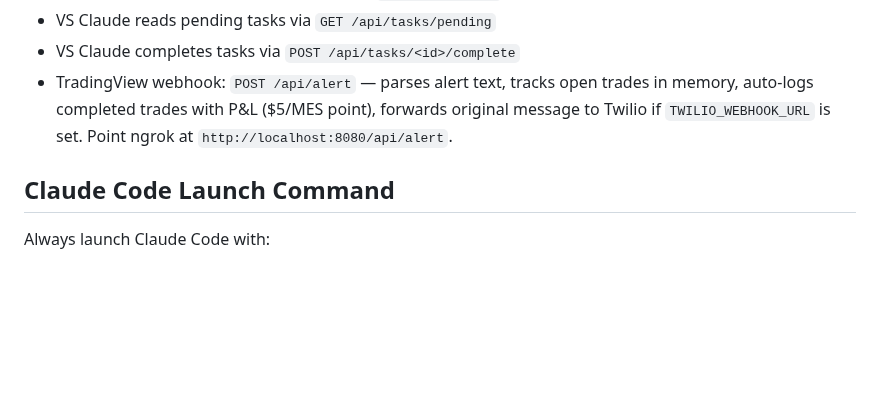
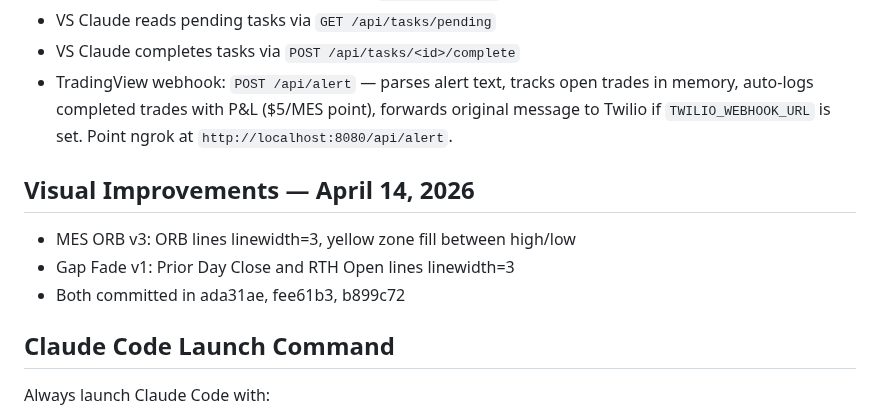
Before and after one commit to jimmuell/mes-orb-strategy, a Markdown page: CLAUDE.md, the part around the change. Rendered like a GitHub page; blank space fills up the shorter version.

Commit message:
docs: note visual improvements deployed April 14
Co-Authored-By: Claude Opus 4.6 (1M context) <noreply@anthropic.com>

````diff
--- a/CLAUDE.md
+++ b/CLAUDE.md
@@ -308,6 +308,11 @@ Git LFS version: 3.7.1
   forwards original message to Twilio if `TWILIO_WEBHOOK_URL` is set.
   Point ngrok at `http://localhost:8080/api/alert`.
 
+## Visual Improvements — April 14, 2026
+- MES ORB v3: ORB lines linewidth=3, yellow zone fill between high/low
+- Gap Fade v1: Prior Day Close and RTH Open lines linewidth=3
+- Both committed in ada31ae, fee61b3, b899c72
+
 ## Claude Code Launch Command
 Always launch Claude Code with:
 ```zsh
````
